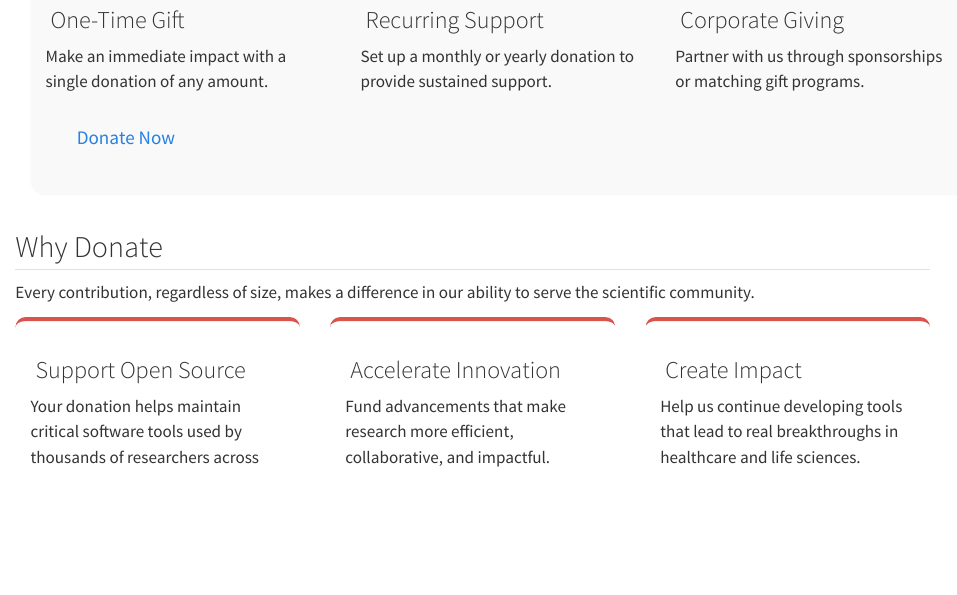
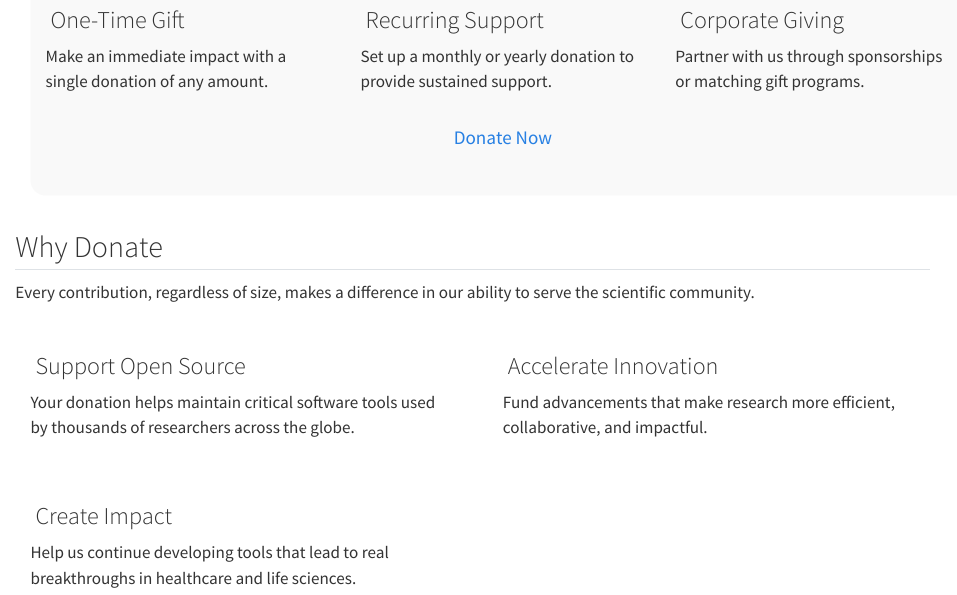
Before and after one commit to esqLABS/cls-website, a Quarto document (donate.qmd): the page in a window 1100 px wide, from 100 px down. Rendered offline with R 4.5, knitr and Pandoc in place of Quarto, with nearby package versions.

Commit message:
feat: update donation page layout and member profiles
- Enhanced donation options layout for better responsiveness and visual appeal.
- Added a "Donate Now" button for direct donation inquiries.
- Updated member profile images for Alex Johnson, Jane Smith, and John Doe.
- Removed social media links from member profiles to streamline information presentation.

```diff
--- a/css/pages.css
+++ b/css/pages.css
@@ -68,9 +68,10 @@
     height: 100%;
     padding: 1.5rem;
     border-radius: 10px;
-    border-top: 4px solid #d9534f;
     transition: transform 0.2s ease-in-out, box-shadow 0.2s ease-in-out;
+
 }
+
 
 .donate-reason-card:hover {
     transform: translateY(-5px);
@@ -82,6 +83,21 @@
     border-radius: 15px;
     padding: 1.5rem;
     margin: 1.5rem 0;
+    width: 100%;
+}
+
+.donate-options-container .row {
+    display: flex;
+    flex-wrap: wrap;
+    margin-right: -15px;
+    margin-left: -15px;
+}
+
+.donate-options-container .col-md-4 {
+    flex: 0 0 33.333333%;
+    max-width: 33.333333%;
+    position: relative;
+    width: 100%;
 }
 
 .donate-option-icon {
@@ -107,4 +123,9 @@
     .donate-description {
         font-size: 1.1rem;
     }
+
+    .donate-options-container .col-md-4 {
+        flex: 0 0 100%;
+        max-width: 100%;
+    }
 }
--- a/donate.qmd
+++ b/donate.qmd
@@ -12,22 +12,24 @@ css:
 ## Donation Options {#donation-options}
 
 :::{.donate-options-container}
-:::{.row}
-:::{.col-md-4 .mb-3}
+:::{.row .d-flex .justify-content-between}
+:::{.col-md-4 .col-12 .mb-3 .px-3}
 ### <i class="bi bi-cash-coin donate-option-icon"></i> One-Time Gift
 Make an immediate impact with a single donation of any amount.
 :::
-:::{.col-md-4 .mb-3}
+:::{.col-md-4 .col-12 .mb-3 .px-3}
 ### <i class="bi bi-calendar-check donate-option-icon"></i> Recurring Support
 Set up a monthly or yearly donation to provide sustained support.
 :::
-:::{.col-md-4 .mb-3}
+:::{.col-md-4 .col-12 .mb-3 .px-3}
 ### <i class="bi bi-building donate-option-icon"></i> Corporate Giving
 Partner with us through sponsorships or matching gift programs.
 :::
 :::
 
+<div class="text-center mt-4">
 <a href="mailto:info@clsfoundation.org?subject=Donation%20Inquiry&body=I'm%20interested%20in%20making%20a%20donation%20to%20the%20Computational%20Life%20Sciences%20Foundation." class="btn btn-lg rounded-pill donate-button">Donate Now</a>
+</div>
 :::
 :::
 
@@ -40,26 +42,24 @@ Partner with us through sponsorships or matching gift programs.
 Every contribution, regardless of size, makes a difference in our ability to serve the scientific community.
 
 :::{.row}
-:::{.col-md-4 .mb-4}
+:::{.col-md-6 .mb-4}
 :::{.donate-reason-card}
 ### <i class="bi bi-code-slash donate-option-icon"></i> Support Open Source
 Your donation helps maintain critical software tools used by thousands of researchers across the globe.
 :::
 :::
 
-:::{.col-md-4 .mb-4}
+:::{.col-md-6 .mb-4}
 :::{.donate-reason-card}
 ### <i class="bi bi-lightbulb donate-option-icon"></i> Accelerate Innovation
 Fund advancements that make research more efficient, collaborative, and impactful.
 :::
 :::
 
-:::{.col-md-4 .mb-4}
+:::{.col-md-6 .mb-4}
 :::{.donate-reason-card}
 ### <i class="bi bi-graph-up donate-option-icon"></i> Create Impact
 Help us continue developing tools that lead to real breakthroughs in healthcare and life sciences.
 :::
 :::
 :::
-
-:::
```
Also changed, not shown: members/alex-johnson.qmd (+1 -3 lines), members/jane-smith.qmd (+1 -3 lines), members/john-doe.qmd (+1 -3 lines), 1 other file.
